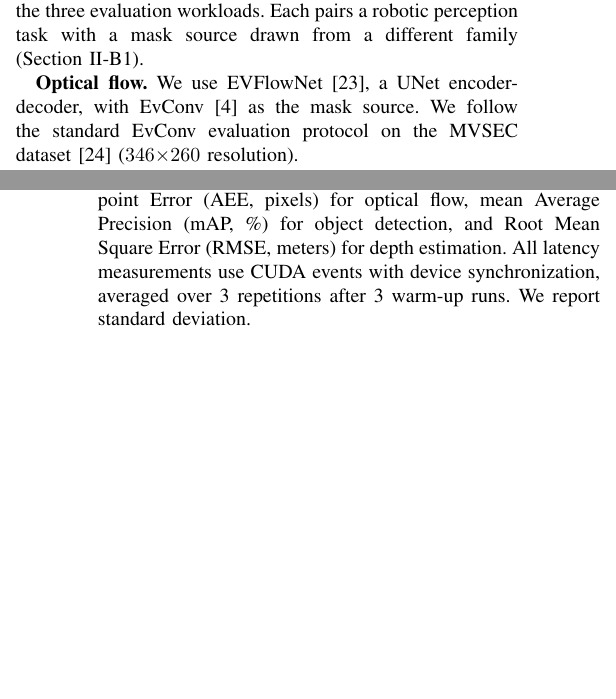
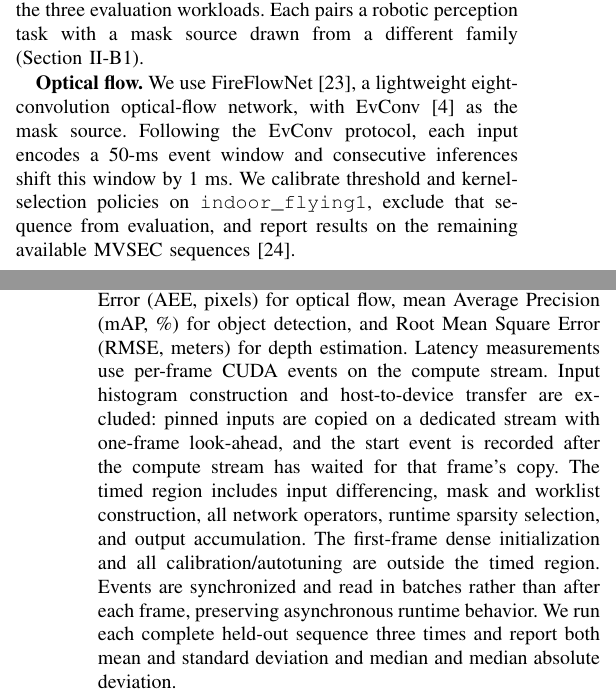
Before and after one commit to guanxiux/RAL, a LaTeX paper (main.tex, which reads src/eval.tex): two parts of the columns of pages 5 and 6 of 6 before the commit and two parts of the columns of pages 5 and 6 of 7 after it, joined at a grey line, cut so that both start at the same text, the shorter picture padded with empty space. Compiled offline with pdfLaTeX; a missing font is replaced by an installed copy or a similar font; a LaTeX package or settings file that is missing is left out.

Commit message:
Update FireFlowNet evaluation protocol

```diff
--- a/src/eval.tex
+++ b/src/eval.tex
@@ -41,10 +41,13 @@ Dataset size & TODO & TODO & TODO \\
 \end{tabular}
 \end{table}
 
-\textbf{Optical flow.} We use EVFlowNet~\cite{evflownet}, a UNet
-encoder-decoder, with EvConv~\cite{evconv} as the mask source. We follow
-the standard EvConv evaluation protocol on the MVSEC
-dataset~\cite{mvsec} ($346{\times}260$ resolution).
+\textbf{Optical flow.} We use FireFlowNet~\cite{fireflownet}, a lightweight
+eight-convolution optical-flow network, with EvConv~\cite{evconv} as the mask
+source. Following the EvConv protocol, each input encodes a 50-ms event window
+and consecutive inferences shift this window by 1 ms. We calibrate threshold
+and kernel-selection policies on \texttt{indoor\_flying1}, exclude that
+sequence from evaluation, and report results on the remaining available MVSEC
+sequences~\cite{mvsec}.
 
 \textbf{Object detection.} We use YOLOv11~\cite{yolov11}
 with temporal frame differences as the mask source
@@ -92,9 +95,17 @@ We report four metrics:
 (4)~task accuracy: Average Endpoint Error (AEE, pixels) for optical flow,
 mean Average Precision (mAP, \%) for object detection, and Root Mean
 Square Error (RMSE, meters) for depth estimation.
-All latency measurements use CUDA events with device synchronization,
-averaged over 3 repetitions after 3 warm-up runs. We report standard
-deviation.
+Latency measurements use per-frame CUDA events on the compute stream. Input
+histogram construction and host-to-device transfer are excluded: pinned inputs
+are copied on a dedicated stream with one-frame look-ahead, and the start event
+is recorded after the compute stream has waited for that frame's copy. The
+timed region includes input differencing, mask and worklist construction, all
+network operators, runtime sparsity selection, and output accumulation. The
+first-frame dense initialization and all calibration/autotuning are outside the
+timed region. Events are synchronized and read in batches rather than after
+each frame, preserving asynchronous runtime behavior. We run each complete
+held-out sequence three times and report both mean and standard deviation and
+median and median absolute deviation.
 
 \subsection{End-to-End Latency}
 \label{sec:eval:latency}
```
Also changed, not shown: refs.bib (+10 -0 lines), main.pdf, src/eval.tex (4 more changed lines).
